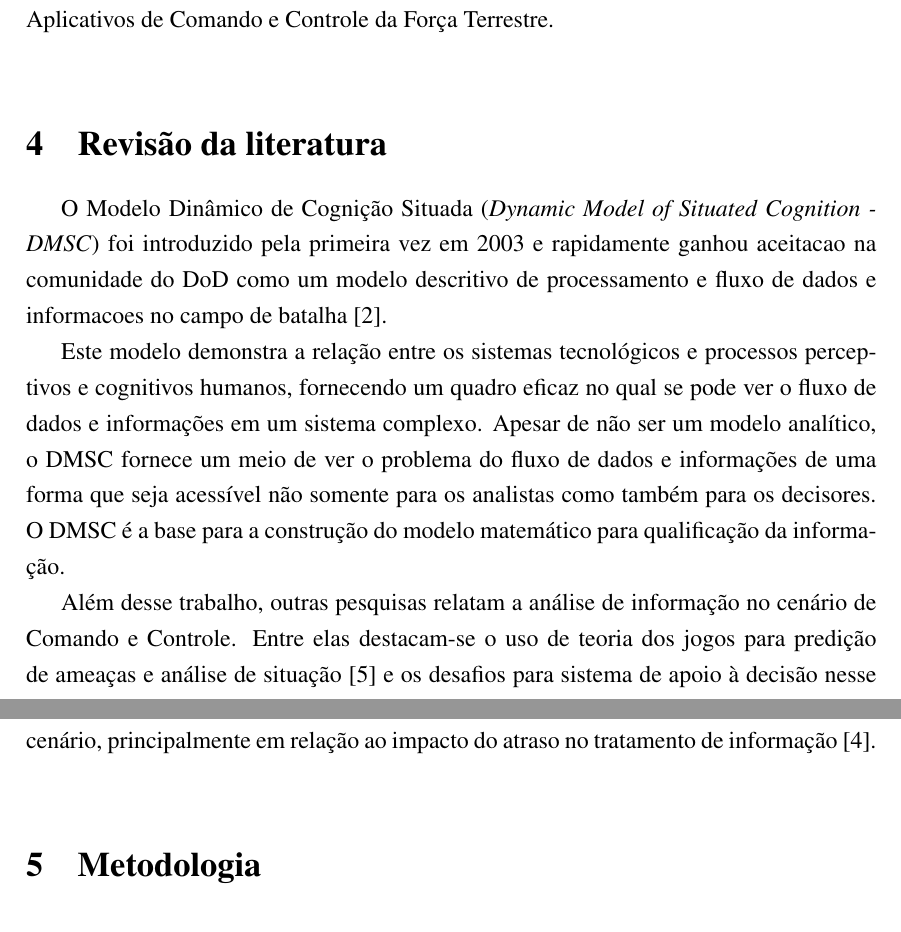
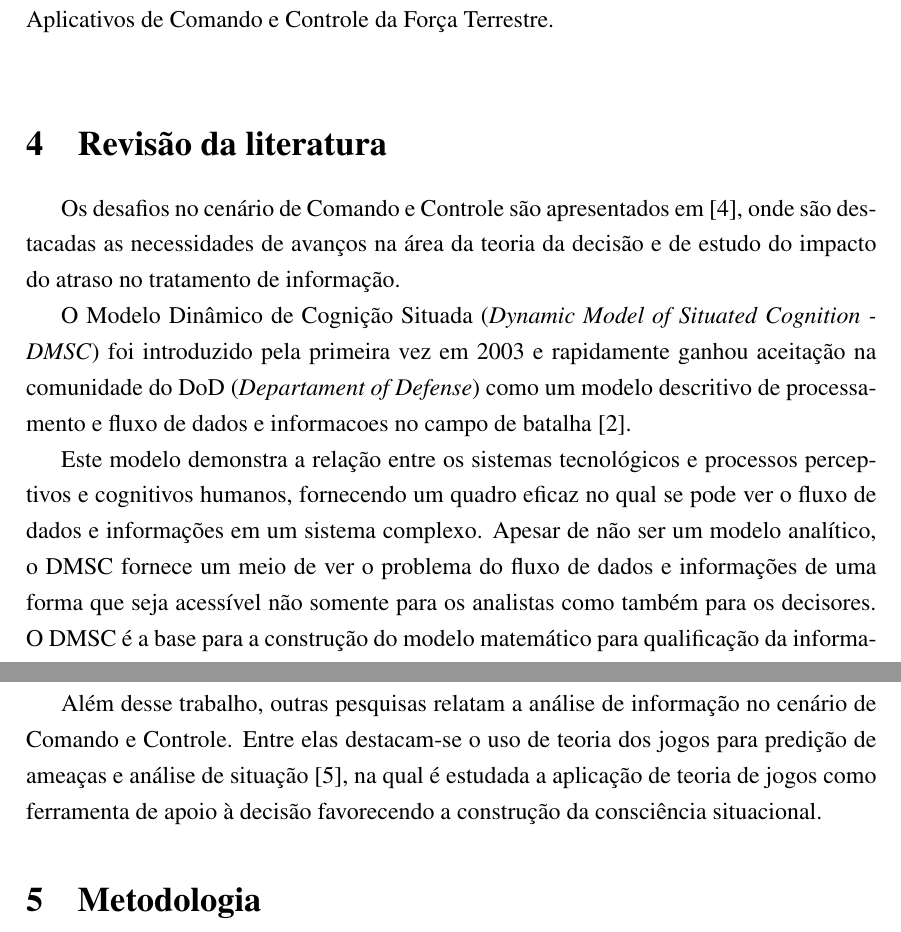
Before and after one commit to leohmoreira/mestrado_unb, a LaTeX document (DocProcessoSeletivo/anexo3.tex): two parts of pages 2 and 3 of 4, joined at a grey line, cut so that both start at the same text. Compiled offline with pdfLaTeX.

Commit message:
Correção Revisão Bibliográfica

```diff
--- a/DocProcessoSeletivo/anexo3.tex
+++ b/DocProcessoSeletivo/anexo3.tex
@@ -77,16 +77,18 @@ seu decisor, da urgência no seu atendimento e principalmente do seu instante de
 deste método deve ter é ser capaz de ser implementado e integrado à Família de Aplicativos de Comando e Controle da
 Força Terrestre.\\
 \section{Revisão da literatura}
-O Modelo Dinâmico de Cognição Situada (\textit{Dynamic Model of Situated Cognition - DMSC}) foi introduzido pela primeira vez em 2003 e rapidamente ganhou
-aceitacao na comunidade do DoD como um modelo descritivo de processamento e fluxo de dados e informacoes no campo de batalha
-\cite{Phillips 2008}.\\
+Os desafios no cenário de Comando e Controle são apresentados em \cite{Athans 1986}, onde são destacadas as necessidades de avanços na área da teoria
+da decisão e de estudo do impacto do atraso no tratamento de informação.\\
+\indent O Modelo Dinâmico de Cognição Situada (\textit{Dynamic Model of Situated Cognition - DMSC}) foi introduzido pela primeira vez em 2003 e rapidamente
+ganhou aceitação na comunidade do DoD (\textit {Departament of Defense}) como um modelo descritivo de processamento e fluxo de dados e informacoes no campo de
+batalha \cite{Phillips 2008}.\\
 \indent Este modelo demonstra a relação entre os sistemas tecnológicos e processos perceptivos e cognitivos humanos, fornecendo um quadro eficaz no qual se pode
 ver o fluxo de dados e informações em um sistema complexo. Apesar de não ser um modelo analítico, o DMSC fornece um meio de ver o problema do fluxo de dados e
 informações de uma forma que seja acessível não somente para os analistas como também para os decisores. O DMSC é a base para a construção do modelo matemático
  para qualificação da informação.\\
 \indent Além desse trabalho, outras pesquisas relatam a análise de informação no cenário de Comando e Controle. Entre elas destacam-se o uso de teoria dos
-jogos para predição de ameaças e análise de situação \cite{Brynielsson 2004} e os desafios para sistema de apoio à decisão nesse cenário, principalmente em
-relação ao impacto do atraso no tratamento de informação \cite{Athans 1986}.\\
+jogos para predição de ameaças e análise de situação \cite{Brynielsson 2004}, na qual é estudada a aplicação de teoria de jogos como ferramenta de apoio à
+decisão favorecendo a construção da consciência situacional.
 
 
 \section{Metodologia}
```
